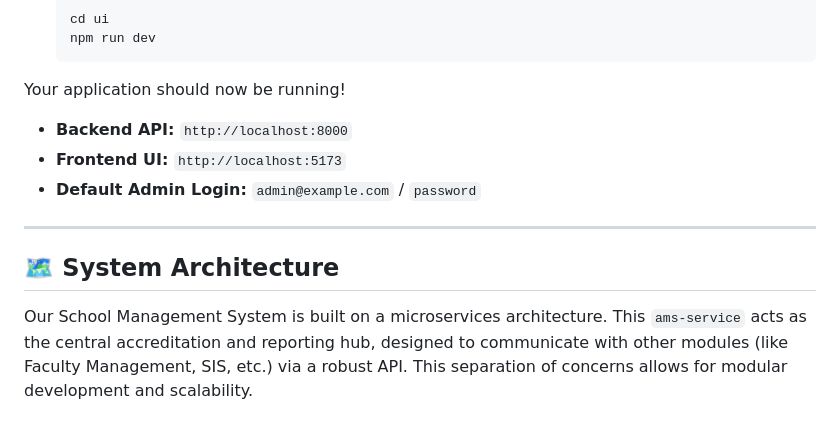
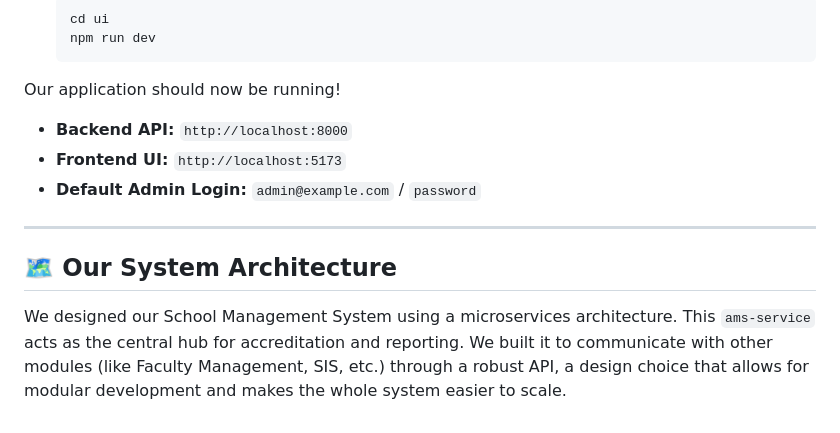
Before and after one commit to Congsss1409/ams-service, a Markdown page: README.md, the part around one of its changes. GitHub-like rendering.

````diff
--- a/README.md
+++ b/README.md
@@ -87,12 +86,12 @@ You will need the following software installed on your machine:
     npm run dev
     ```
 
-Your application should now be running!
+Our application should now be running!
 * **Backend API:** `http://localhost:8000`
 * **Frontend UI:** `http://localhost:5173`
 * **Default Admin Login:** `admin@example.com` / `password`
 
 ---
-## 🗺️ System Architecture
+## 🗺️ Our System Architecture
 
-Our School Management System is built on a microservices architecture. This `ams-service` acts as the central accreditation and reporting hub, designed to communicate with other modules (like Faculty Management, SIS, etc.) via a robust API. This separation of concerns allows for modular development and scalability.
+We designed our School Management System using a microservices architecture. This `ams-service` acts as the central hub for accreditation and reporting. We built it to communicate with other modules (like Faculty Management, SIS, etc.) through a robust API, a design choice that allows for modular development and makes the whole system easier to scale.
````
Also changed, not shown: other parts of README.md (+18 -19 lines).
